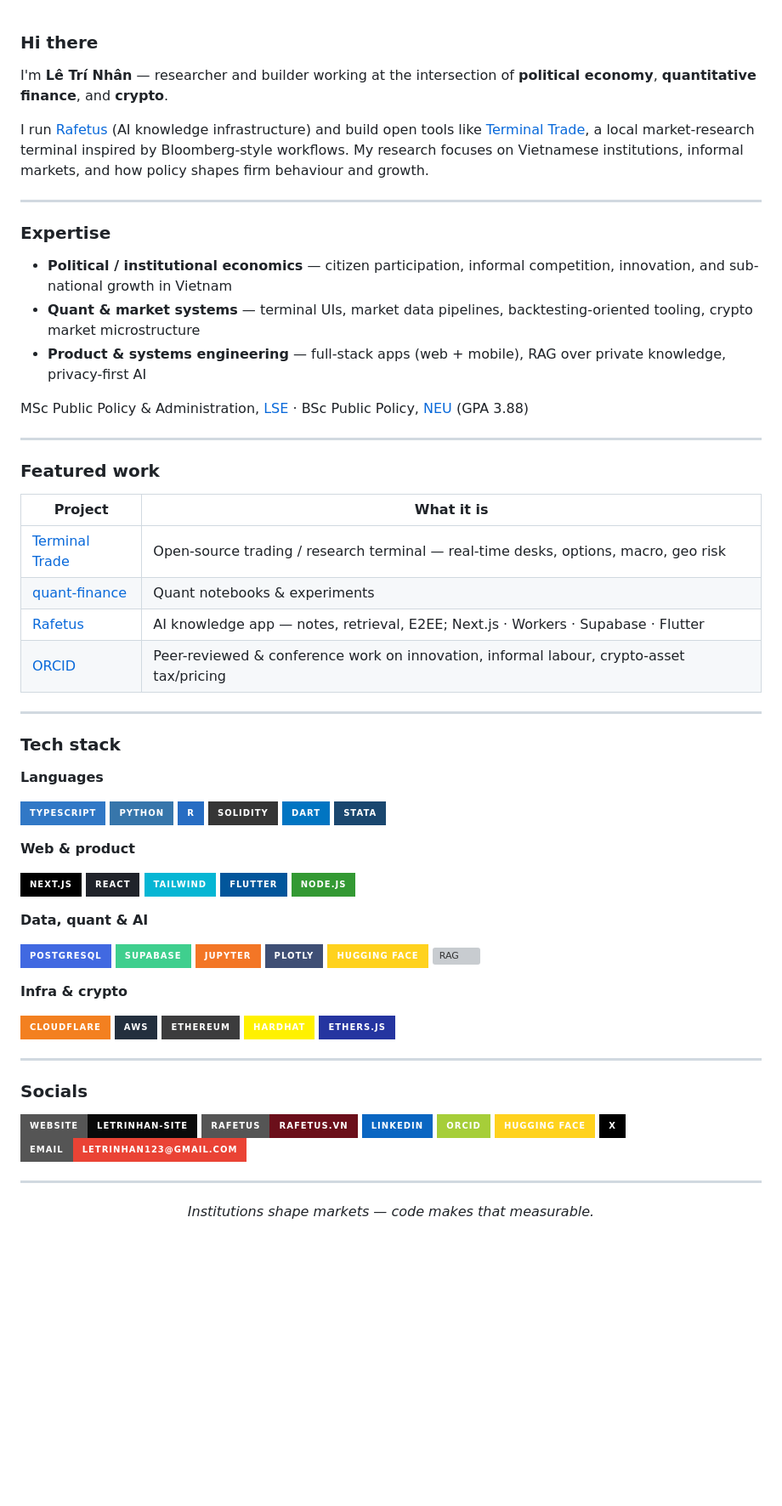
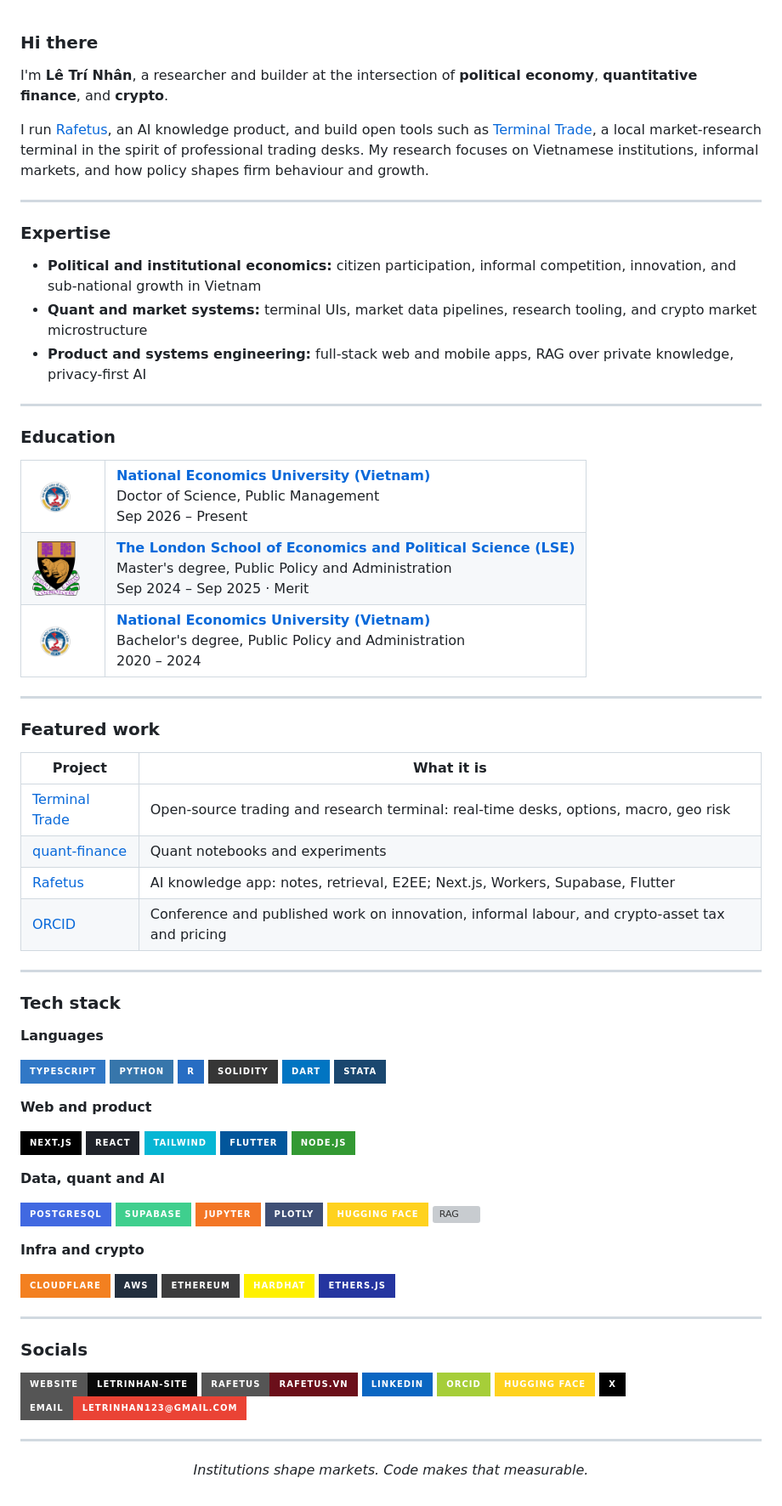
Before and after one commit to letrinhandn/letrinhandn, a Markdown page: README.md, the part around the change. Shown at 85% size. Rendered like a GitHub page; pictures changed too: assets/lse.png (added), assets/neu.png (added); badges without logos; blank space fills up the shorter version; grey boxes are pictures that could not be loaded.

Commit message:
Polish profile README prose and add education logos
Drop em dashes and GPA, sync degrees with LinkedIn, and render NEU/LSE marks in Education.

```diff
--- a/README.md
+++ b/README.md
@@ -1,18 +1,53 @@
 ### Hi there
 
-I'm **Lê Trí Nhân** — researcher and builder working at the intersection of **political economy**, **quantitative finance**, and **crypto**.
+I'm **Lê Trí Nhân**, a researcher and builder at the intersection of **political economy**, **quantitative finance**, and **crypto**.
 
-I run [Rafetus](https://rafetus.vn) (AI knowledge infrastructure) and build open tools like [Terminal Trade](https://github.com/letrinhandn/Terminal-Trade), a local market-research terminal inspired by Bloomberg-style workflows. My research focuses on Vietnamese institutions, informal markets, and how policy shapes firm behaviour and growth.
+I run [Rafetus](https://rafetus.vn), an AI knowledge product, and build open tools such as [Terminal Trade](https://github.com/letrinhandn/Terminal-Trade), a local market-research terminal in the spirit of professional trading desks. My research focuses on Vietnamese institutions, informal markets, and how policy shapes firm behaviour and growth.
 
 ---
 
 ### Expertise
 
-- **Political / institutional economics** — citizen participation, informal competition, innovation, and sub-national growth in Vietnam
-- **Quant & market systems** — terminal UIs, market data pipelines, backtesting-oriented tooling, crypto market microstructure
-- **Product & systems engineering** — full-stack apps (web + mobile), RAG over private knowledge, privacy-first AI
+- **Political and institutional economics:** citizen participation, informal competition, innovation, and sub-national growth in Vietnam
+- **Quant and market systems:** terminal UIs, market data pipelines, research tooling, and crypto market microstructure
+- **Product and systems engineering:** full-stack web and mobile apps, RAG over private knowledge, privacy-first AI
 
-MSc Public Policy & Administration, [LSE](https://www.lse.ac.uk/) · BSc Public Policy, [NEU](https://en.neu.edu.vn/) (GPA 3.88)
+---
+
+### Education
+
+<table>
+  <tr>
+    <td width="72" valign="top">
+      <img src="assets/neu.png" width="56" alt="National Economics University" />
+    </td>
+    <td valign="top">
+      <b><a href="https://neu.edu.vn/">National Economics University (Vietnam)</a></b><br/>
+      Doctor of Science, Public Management<br/>
+      Sep 2026 – Present
+    </td>
+  </tr>
+  <tr>
+    <td width="72" valign="top">
+      <img src="assets/lse.png" width="56" alt="London School of Economics" />
+    </td>
+    <td valign="top">
+      <b><a href="https://www.lse.ac.uk/">The London School of Economics and Political Science (LSE)</a></b><br/>
+      Master's degree, Public Policy and Administration<br/>
+      Sep 2024 – Sep 2025 · Merit
+    </td>
+  </tr>
+  <tr>
+    <td width="72" valign="top">
+      <img src="assets/neu.png" width="56" alt="National Economics University" />
+    </td>
+    <td valign="top">
+      <b><a href="https://neu.edu.vn/">National Economics University (Vietnam)</a></b><br/>
+      Bachelor's degree, Public Policy and Administration<br/>
+      2020 – 2024
+    </td>
+  </tr>
+</table>
 
 ---
 
@@ -20,10 +55,10 @@ MSc Public Policy & Administration, [LSE](https://www.lse.ac.uk/) · BSc Public
 
 | Project | What it is |
 | --- | --- |
-| [Terminal Trade](https://github.com/letrinhandn/Terminal-Trade) | Open-source trading / research terminal — real-time desks, options, macro, geo risk |
-| [quant-finance](https://github.com/letrinhandn/quant-finance) | Quant notebooks & experiments |
-| [Rafetus](https://rafetus.vn) | AI knowledge app — notes, retrieval, E2EE; Next.js · Workers · Supabase · Flutter |
-| [ORCID](https://orcid.org/0009-0004-6075-4119) | Peer-reviewed & conference work on innovation, informal labour, crypto-asset tax/pricing |
+| [Terminal Trade](https://github.com/letrinhandn/Terminal-Trade) | Open-source trading and research terminal: real-time desks, options, macro, geo risk |
+| [quant-finance](https://github.com/letrinhandn/quant-finance) | Quant notebooks and experiments |
+| [Rafetus](https://rafetus.vn) | AI knowledge app: notes, retrieval, E2EE; Next.js, Workers, Supabase, Flutter |
+| [ORCID](https://orcid.org/0009-0004-6075-4119) | Conference and published work on innovation, informal labour, and crypto-asset tax and pricing |
 
 ---
 
@@ -38,7 +73,7 @@ MSc Public Policy & Administration, [LSE](https://www.lse.ac.uk/) · BSc Public
 ![Dart](https://img.shields.io/badge/Dart-0175C2?style=for-the-badge&logo=dart&logoColor=white)
 ![Stata](https://img.shields.io/badge/Stata-1a476f?style=for-the-badge&logo=stata&logoColor=white)
 
-**Web & product**
+**Web and product**
 
 ![Next.js](https://img.shields.io/badge/Next.js-000000?style=for-the-badge&logo=nextdotjs&logoColor=white)
 ![React](https://img.shields.io/badge/React-20232A?style=for-the-badge&logo=react&logoColor=61DAFB)
@@ -46,7 +81,7 @@ MSc Public Policy & Administration, [LSE](https://www.lse.ac.uk/) · BSc Public
 ![Flutter](https://img.shields.io/badge/Flutter-02569B?style=for-the-badge&logo=flutter&logoColor=white)
 ![Node.js](https://img.shields.io/badge/Node.js-339933?style=for-the-badge&logo=nodedotjs&logoColor=white)
 
-**Data, quant & AI**
+**Data, quant and AI**
 
 ![PostgreSQL](https://img.shields.io/badge/PostgreSQL-4169E1?style=for-the-badge&logo=postgresql&logoColor=white)
 ![Supabase](https://img.shields.io/badge/Supabase-3FCF8E?style=for-the-badge&logo=supabase&logoColor=white)
@@ -55,7 +90,7 @@ MSc Public Policy & Administration, [LSE](https://www.lse.ac.uk/) · BSc Public
 ![Hugging Face](https://img.shields.io/badge/Hugging%20Face-FFD21E?style=for-the-badge&logo=huggingface&logoColor=black)
 ![RAG](https://img.shields.io/badge/RAG%20%2F%20pgvector-111827?style=for-the-badge)
 
-**Infra & crypto**
+**Infra and crypto**
 
 ![Cloudflare](https://img.shields.io/badge/Cloudflare-F38020?style=for-the-badge&logo=cloudflare&logoColor=white)
 ![AWS](https://img.shields.io/badge/AWS-232F3E?style=for-the-badge&logo=amazonwebservices&logoColor=white)
@@ -77,4 +112,4 @@ MSc Public Policy & Administration, [LSE](https://www.lse.ac.uk/) · BSc Public
 
 ---
 
-<p align="center"><em>Institutions shape markets — code makes that measurable.</em></p>
+<p align="center"><em>Institutions shape markets. Code makes that measurable.</em></p>
```
Also changed, not shown: 1 other file.
